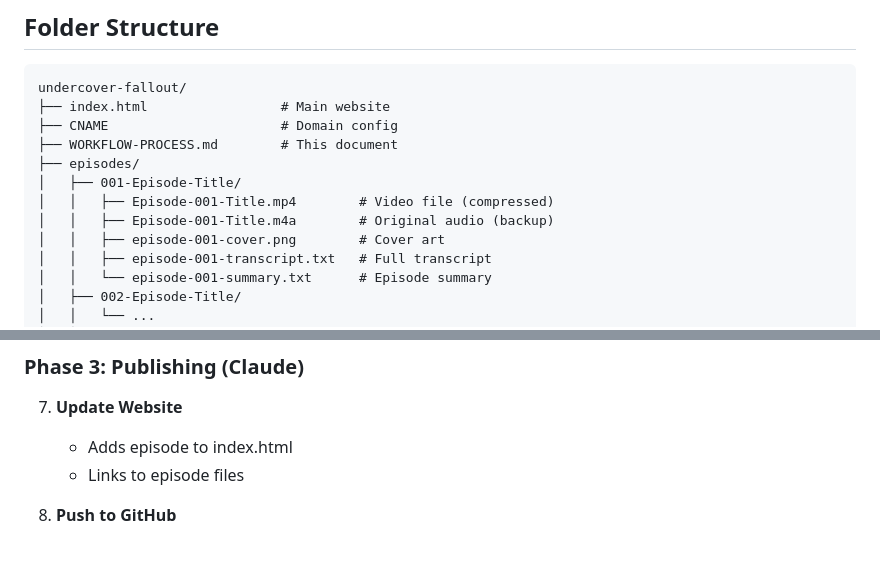
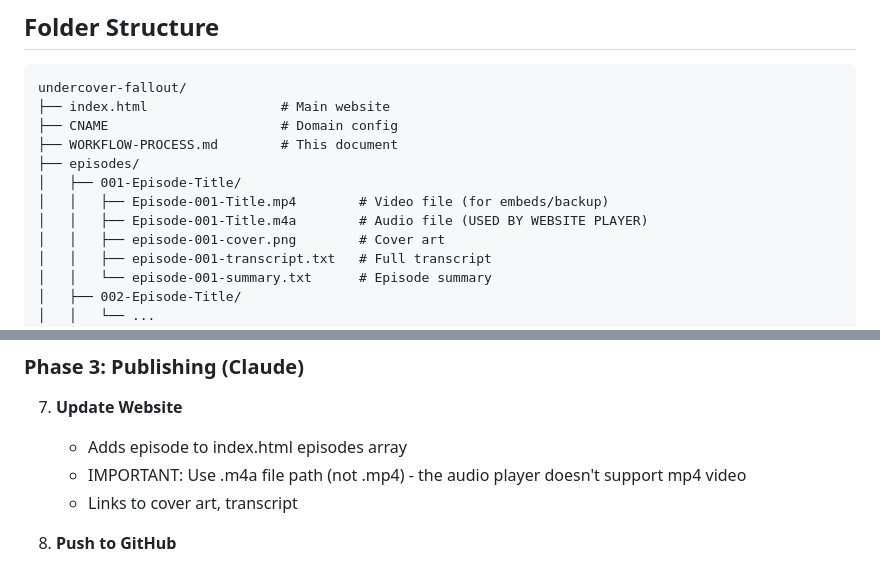
Before and after one commit to BeauroBusterAnalysis69/undercoverfallout, a Markdown page: WORKFLOW-PROCESS.md, 2 parts joined by grey strips. GitHub-like rendering.

Commit message:
Doc: Clarify to use .m4a for website player, not .mp4

```diff
--- a/WORKFLOW-PROCESS.md
+++ b/WORKFLOW-PROCESS.md
@@ -36,8 +36,8 @@ undercover-fallout/
 ├── WORKFLOW-PROCESS.md        # This document
 ├── episodes/
 │   ├── 001-Episode-Title/
-│   │   ├── Episode-001-Title.mp4        # Video file (compressed)
-│   │   ├── Episode-001-Title.m4a        # Original audio (backup)
+│   │   ├── Episode-001-Title.mp4        # Video file (for embeds/backup)
+│   │   ├── Episode-001-Title.m4a        # Audio file (USED BY WEBSITE PLAYER)
 │   │   ├── episode-001-cover.png        # Cover art
 │   │   ├── episode-001-transcript.txt   # Full transcript
 │   │   └── episode-001-summary.txt      # Episode summary
@@ -98,8 +98,9 @@ undercover-fallout/
 ### Phase 3: Publishing (Claude)
 
 7. **Update Website**
-   - Adds episode to index.html
-   - Links to episode files
+   - Adds episode to index.html episodes array
+   - IMPORTANT: Use .m4a file path (not .mp4) - the audio player doesn't support mp4 video
+   - Links to cover art, transcript
 
 8. **Push to GitHub**
    - Commits all changes
```
